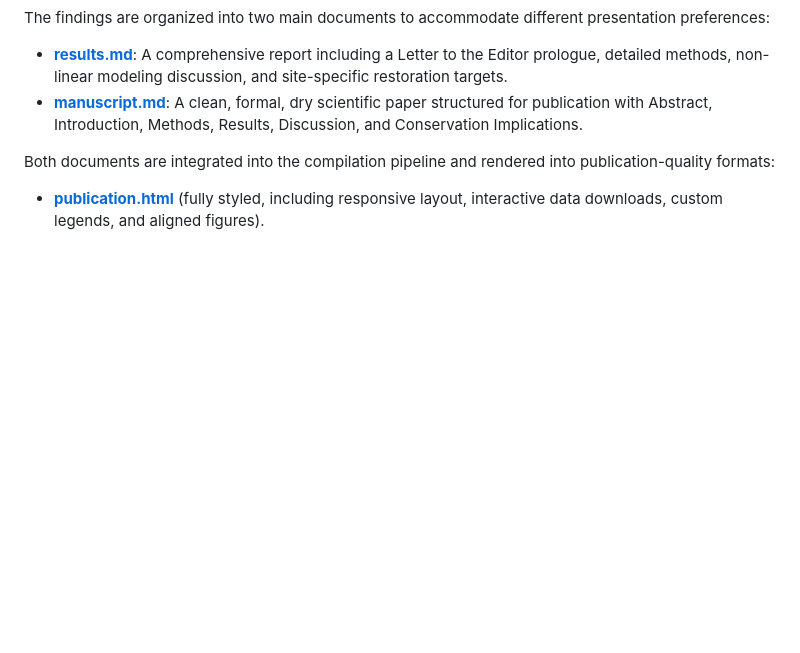
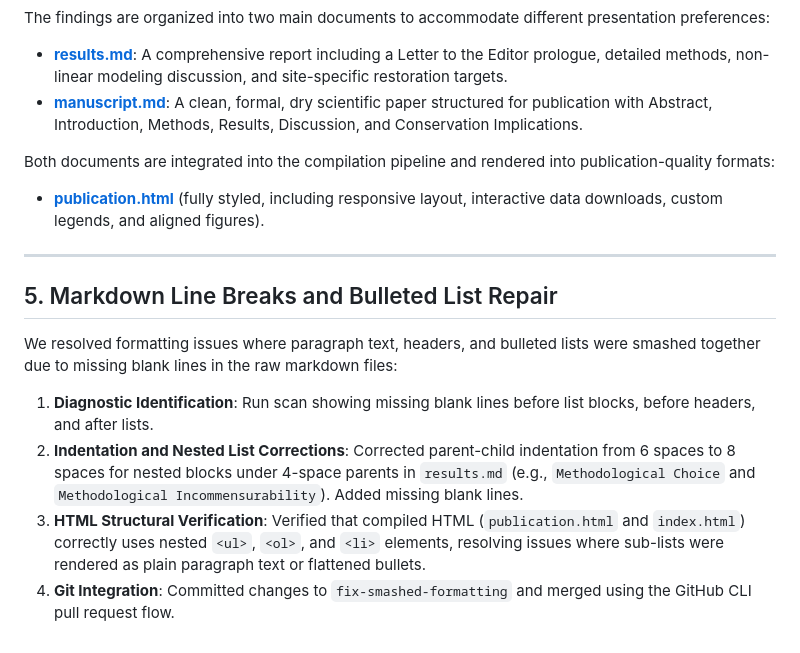
Before and after one commit to mlovci/oases-of-endemism, a Markdown page: walkthrough.md, the part around the change. Drawn GitHub-style; blank space fills up the shorter version.

Commit message:
Update walkthrough with markdown repair summary

```diff
--- a/walkthrough.md
+++ b/walkthrough.md
@@ -206,3 +206,14 @@ The findings are organized into two main documents to accommodate different pres
 Both documents are integrated into the compilation pipeline and rendered into publication-quality formats:
 
 - **[publication.html](publication.html)** (fully styled, including responsive layout, interactive data downloads, custom legends, and aligned figures).
+
+---
+
+## 5. Markdown Line Breaks and Bulleted List Repair
+
+We resolved formatting issues where paragraph text, headers, and bulleted lists were smashed together due to missing blank lines in the raw markdown files:
+
+1. **Diagnostic Identification**: Run scan showing missing blank lines before list blocks, before headers, and after lists.
+2. **Indentation and Nested List Corrections**: Corrected parent-child indentation from 6 spaces to 8 spaces for nested blocks under 4-space parents in `results.md` (e.g., `Methodological Choice` and `Methodological Incommensurability`). Added missing blank lines.
+3. **HTML Structural Verification**: Verified that compiled HTML (`publication.html` and `index.html`) correctly uses nested `<ul>`, `<ol>`, and `<li>` elements, resolving issues where sub-lists were rendered as plain paragraph text or flattened bullets.
+4. **Git Integration**: Committed changes to `fix-smashed-formatting` and merged using the GitHub CLI pull request flow.
```
